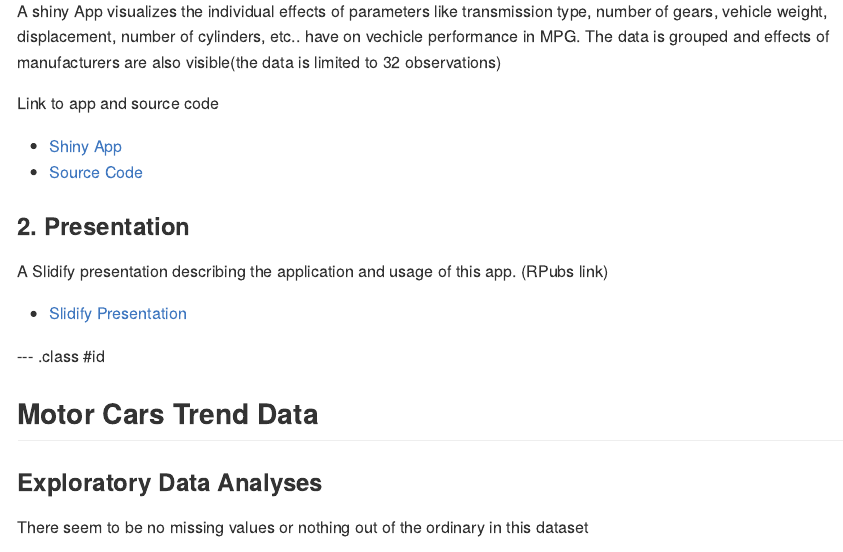
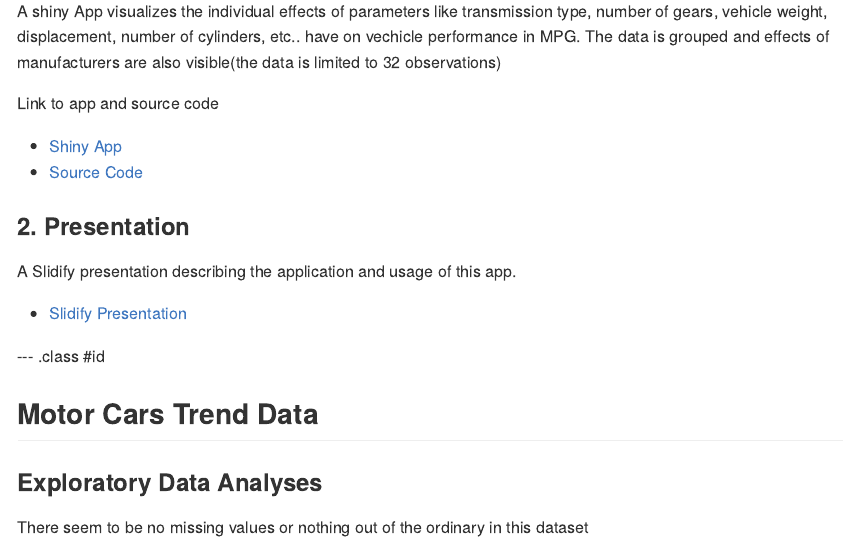
Before and after one commit to beeps82/dataProductsPres, an R Markdown document (index.Rmd): the page in a window 1100 px wide, from 460 px down. The pictures show the output file index.md that the author committed with the source, drawn offline in the style of GitHub.

Commit message:
Updated link

```diff
--- a/index.Rmd
+++ b/index.Rmd
@@ -30,8 +30,8 @@ Link to app and source code
 
 ### 2. Presentation
 
-A Slidify presentation describing the application and usage of this app. (RPubs link)
-* [Slidify Presentation](http://rpubs.com/beeps82/DevelopingDataProductsProject)
+A Slidify presentation describing the application and usage of this app.
+* [Slidify Presentation](http://beeps82.github.io/dataProductsPres/index.html)
 
 
 --- .class #id
```
Also changed, not shown: index.html, index.md.
